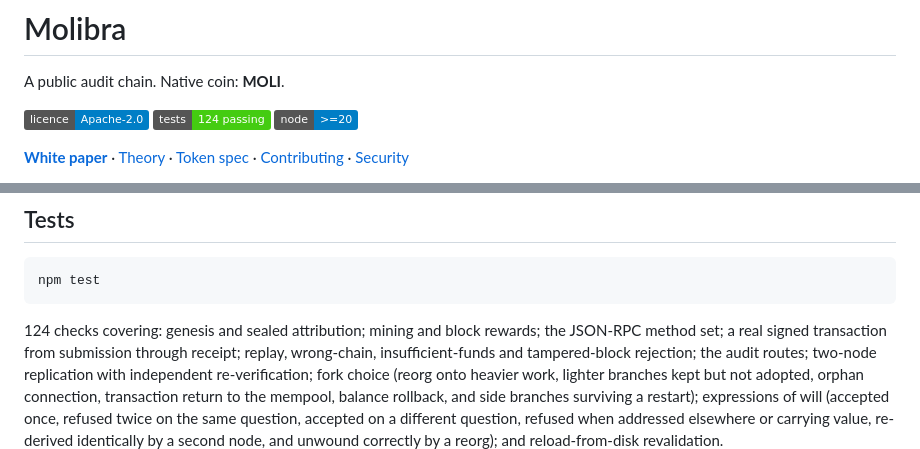
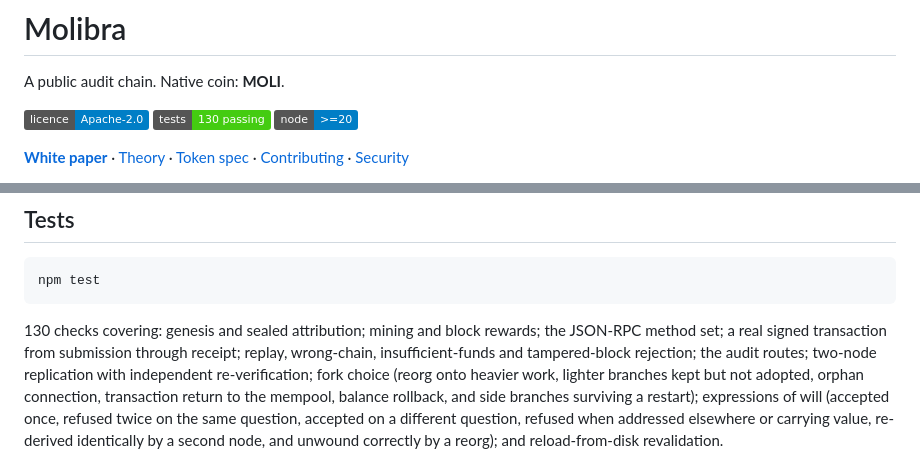
Before and after one commit to BaronOdon/molibra, a Markdown page: README.md, 2 parts joined by grey strips. Rendered like a GitHub page; badges without logos.

Commit message:
Test count: 124 -> 130 after quantum mode

````diff
--- a/README.md
+++ b/README.md
@@ -3,7 +3,7 @@
 A public audit chain. Native coin: **MOLI**.
 
 [![Licence](https://img.shields.io/badge/licence-Apache--2.0-blue.svg)](LICENSE)
-[![Tests](https://img.shields.io/badge/tests-124%20passing-brightgreen.svg)](#tests)
+[![Tests](https://img.shields.io/badge/tests-130%20passing-brightgreen.svg)](#tests)
 [![Node](https://img.shields.io/badge/node-%3E%3D20-informational.svg)](#install)
 
 **[White paper](WHITEPAPER.md)** · [Theory](THEORY.md) · [Token spec](SPEC-TOKENS.md) · [Contributing](CONTRIBUTING.md) · [Security](SECURITY.md)
@@ -167,7 +167,7 @@ observable from outside.
 npm test
 ```
 
-124 checks covering: genesis and sealed attribution; mining and block rewards; the JSON-RPC
+130 checks covering: genesis and sealed attribution; mining and block rewards; the JSON-RPC
 method set; a real signed transaction from submission through receipt; replay, wrong-chain,
 insufficient-funds and tampered-block rejection; the audit routes; two-node replication with
 independent re-verification; fork choice (reorg onto heavier work, lighter branches kept but
````
Also changed, not shown: CONTRIBUTING.md (+1 -1 lines).
